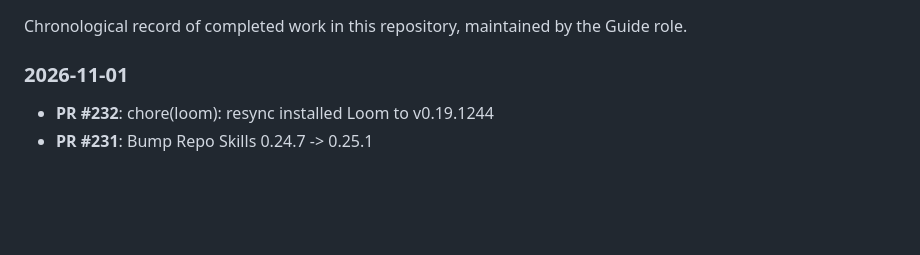
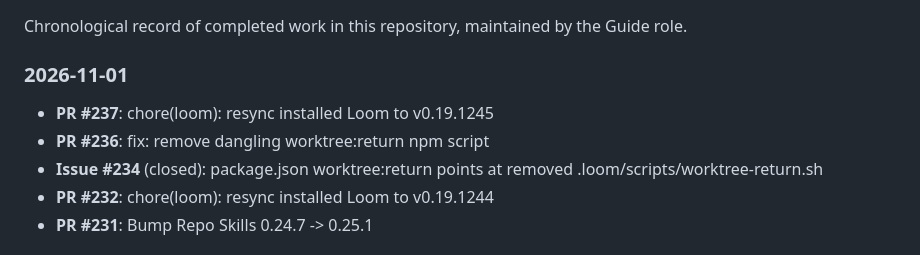
Before and after one commit to 2AMLogic/fasterhenry, a Markdown page: WORK_LOG.md, the part around the change. Drawn GitHub-style; blank space fills up the shorter version.

Commit message:
docs: update WORK_LOG
Automated document maintenance by Guide triage agent.

Co-Authored-By: Claude Sonnet 5.5 <noreply@anthropic.com>

```diff
--- a/WORK_LOG.md
+++ b/WORK_LOG.md
@@ -6,6 +6,9 @@ Chronological record of completed work in this repository, maintained by the Gui
 
 ### 2026-11-01
 
+- **PR #237**: chore(loom): resync installed Loom to v0.19.1245
+- **PR #236**: fix: remove dangling worktree:return npm script
+- **Issue #234** (closed): package.json worktree:return points at removed .loom/scripts/worktree-return.sh
 - **PR #232**: chore(loom): resync installed Loom to v0.19.1244
 - **PR #231**: Bump Repo Skills 0.24.7 -> 0.25.1
 
```
